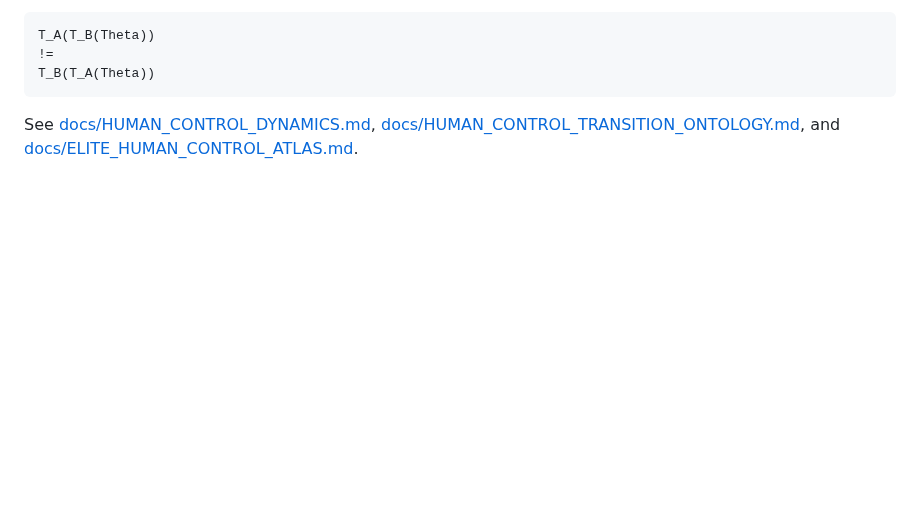
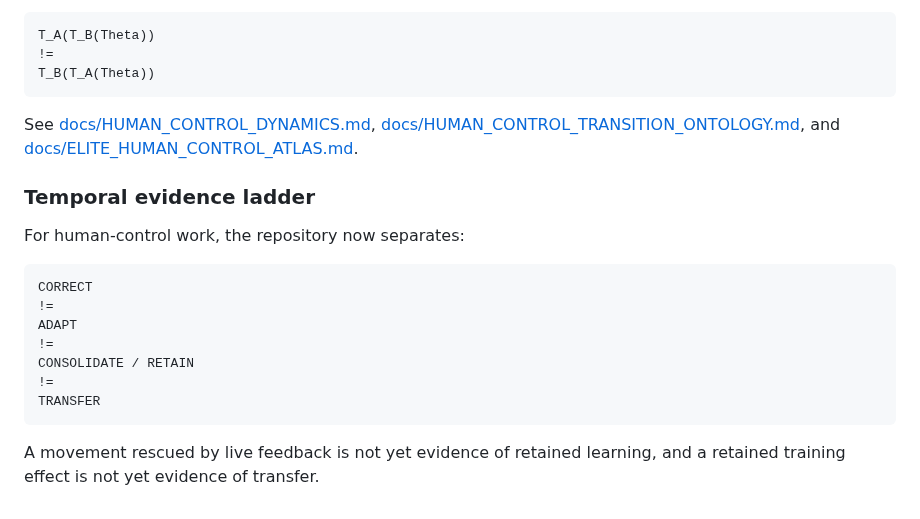
Before and after one commit to hopeless-t/dissociated-control-systems, a Markdown page: README.md, the part around the change. Rendered like a GitHub page; blank space fills up the shorter version.

Commit message:
docs: add temporal evidence ladder

```diff
--- a/README.md
+++ b/README.md
@@ -481,3 +481,20 @@ T_B(T_A(Theta))
 See [docs/HUMAN_CONTROL_DYNAMICS.md](docs/HUMAN_CONTROL_DYNAMICS.md),
 [docs/HUMAN_CONTROL_TRANSITION_ONTOLOGY.md](docs/HUMAN_CONTROL_TRANSITION_ONTOLOGY.md),
 and [docs/ELITE_HUMAN_CONTROL_ATLAS.md](docs/ELITE_HUMAN_CONTROL_ATLAS.md).
+
+### Temporal evidence ladder
+
+For human-control work, the repository now separates:
+
+~~~text
+CORRECT
+!=
+ADAPT
+!=
+CONSOLIDATE / RETAIN
+!=
+TRANSFER
+~~~
+
+A movement rescued by live feedback is not yet evidence of retained learning,
+and a retained training effect is not yet evidence of transfer.
```
